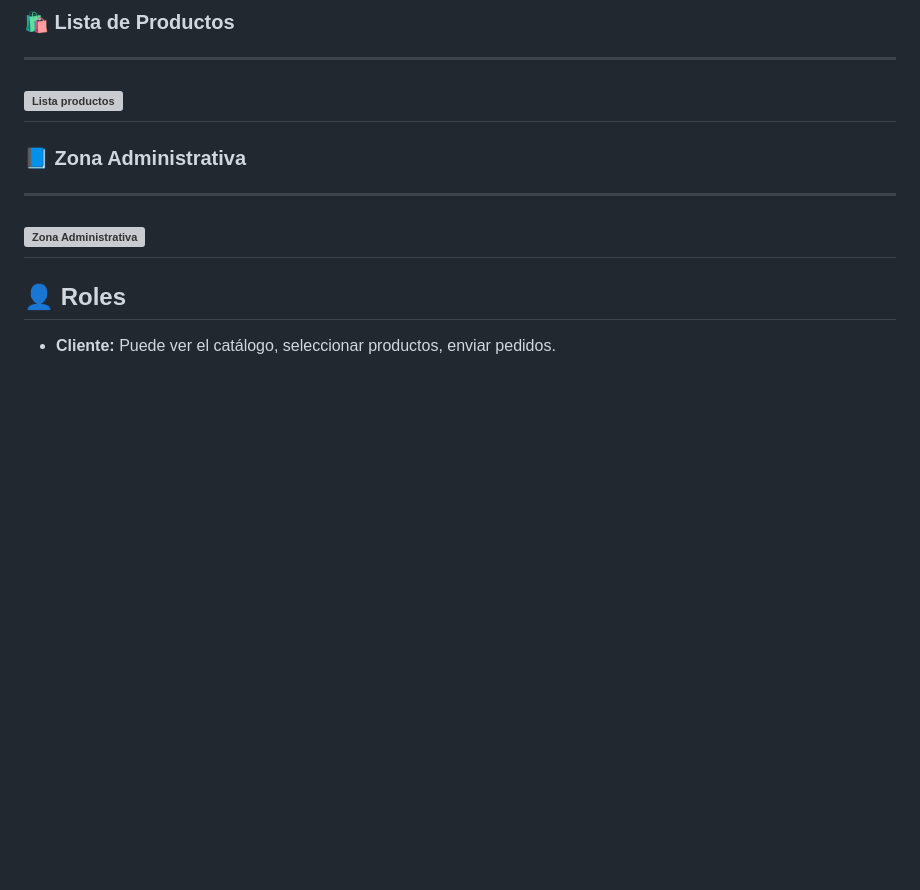
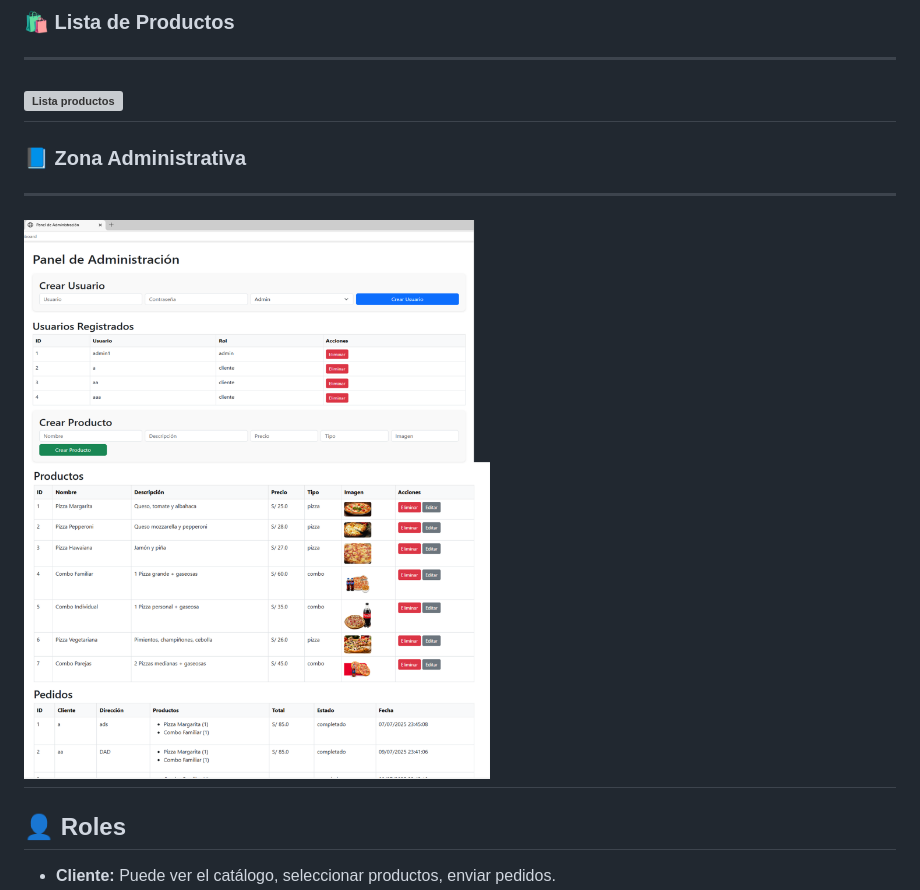
Before and after one commit to Adrihan249/pizzeria-delizia, a Markdown page: README.md, the part around the change printed below. Rendered like a GitHub page; pictures changed too: screenshots/zona.png (added); blank space fills up the shorter version; grey boxes are pictures that could not be loaded.

```diff
--- a/README.md
+++ b/README.md
@@ -137,7 +137,7 @@ Se documenta el uso de comandos clave:
 ---
 ### 📘 Zona Administrativa
 ---
-![Zona Administrativa](./screenshots/home.png)
+![Zona Administrativa](./screenshots/zona.png)
 ---
 ## 👤 Roles
 
```
Also changed, not shown: other parts of README.md (+1 -1 lines), screenshots/home.png (added), 1 other file.
